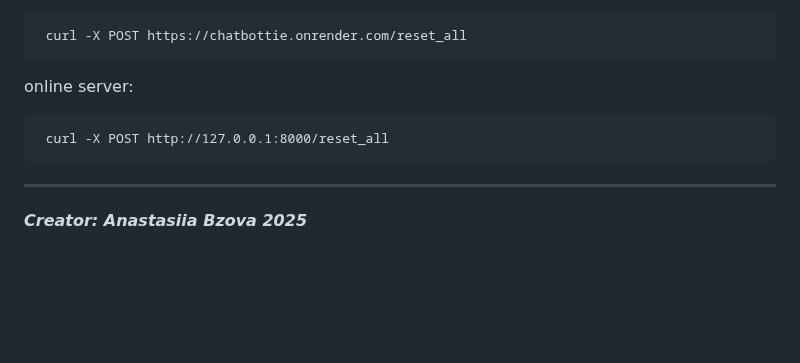
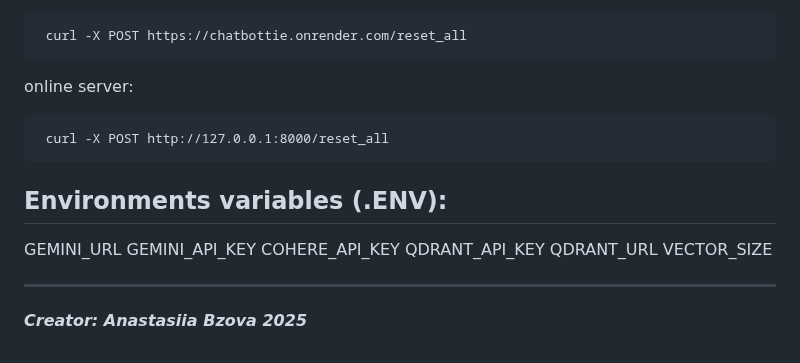
Before and after one commit to NasTiaFox30/ChatBottie, a Markdown page: README.md, the part around the change. Rendered like a GitHub page; blank space fills up the shorter version.

Commit message:
Add ENV section

````diff
--- a/README.md
+++ b/README.md
@@ -127,6 +127,14 @@ online server:
  curl -X POST http://127.0.0.1:8000/reset_all
 ```
 
+## Environments variables (.ENV):
+GEMINI_URL
+GEMINI_API_KEY
+COHERE_API_KEY
+QDRANT_API_KEY
+QDRANT_URL
+VECTOR_SIZE
+
 
 ---------------------------------------------------------------
 _**Creator: Anastasiia Bzova 2025**_
````
